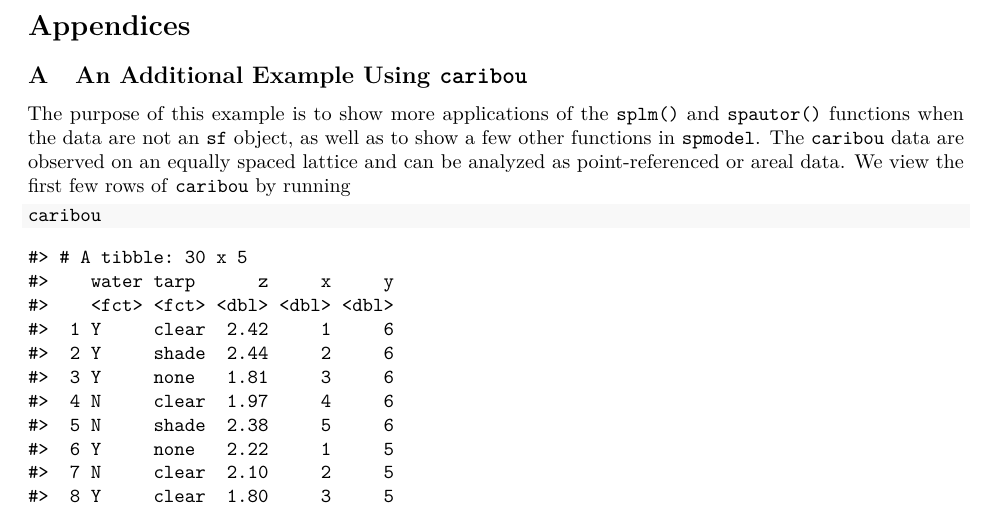
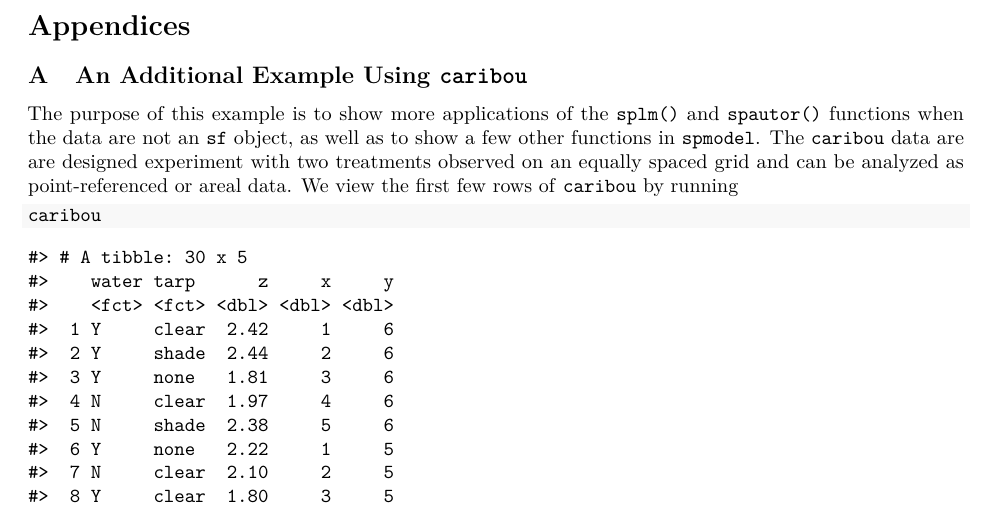
Before and after one commit to USEPA/spmodel, an R Markdown document (vignettes/guide.Rmd): part of page 20 of 21, cut so that both start at the same text. Rendered offline with R 4.5, knitr and Pandoc, then LaTeX, with nearby package versions; some code elsewhere in the file could not run offline; a font, style sheet, LaTeX package, included part or bibliography that could not be used is replaced or left out; common packages that the code uses without loading them are loaded.

Commit message:
minor updates

````diff
--- a/vignettes/guide.Rmd
+++ b/vignettes/guide.Rmd
@@ -774,7 +774,7 @@ We appreciate feedback from users regarding `spmodel`. To learn more about how t
 
 ## An Additional Example Using `caribou` {#app:caribou}
 
-The purpose of this example is to show more applications of the `splm()` and `spautor()` functions when the data are not an `sf` object, as well as to show a few other functions in `spmodel`. The `caribou` data are observed on an equally spaced lattice and can be analyzed as point-referenced or areal data. We view the first few rows of `caribou` by running
+The purpose of this example is to show more applications of the `splm()` and `spautor()` functions when the data are not an `sf` object, as well as to show a few other functions in `spmodel`. The `caribou` data are are designed experiment with two treatments observed on an equally spaced grid and can be analyzed as point-referenced or areal data. We view the first few rows of `caribou` by running
 ```{r}
 caribou
 ```
````
